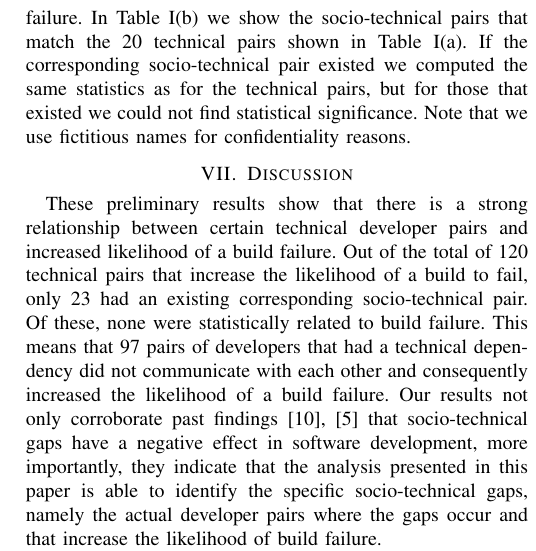
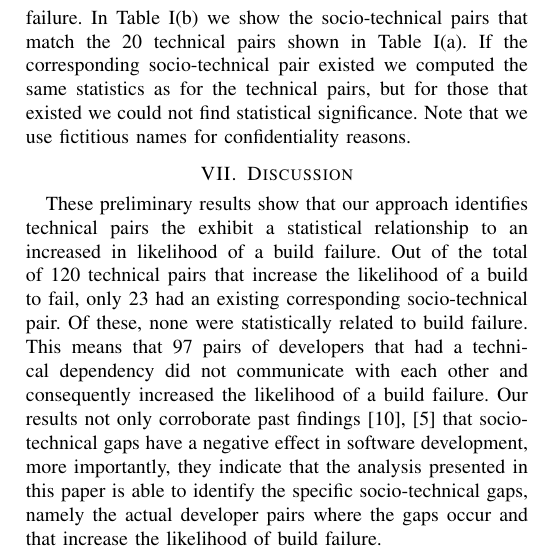
Before and after one commit to schadr/research-papers, a LaTeX paper (2013-icse-nier/develop_pairs_short.tex): part of one column of page 3 of 4, cut so that both start at the same text. Compiled offline with pdfLaTeX.

Commit message:
edited discussion

```diff
--- a/2013-icse-nier/develop_pairs_short.tex
+++ b/2013-icse-nier/develop_pairs_short.tex
@@ -211,9 +211,7 @@ Note that we use fictitious names for confidentiality reasons.
 
 
 \section{Discussion}
-%TODO rephrase to focus on approach
-These preliminary results show that there is a strong relationship between certain technical
-developer pairs and increased likelihood of a build failure.
+These preliminary results show that our approach identifies technical pairs the exhibit a statistical relationship to an increased in likelihood of a build failure.
 Out of the total of 120 technical pairs that increase the likelihood of a
 build to fail, only 23 had an existing
 corresponding socio-technical pair. Of these, none were statistically
```
